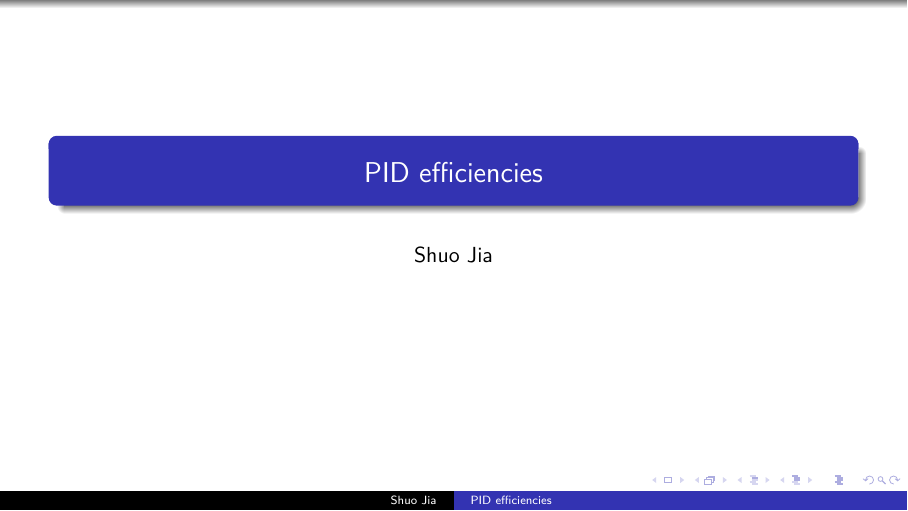
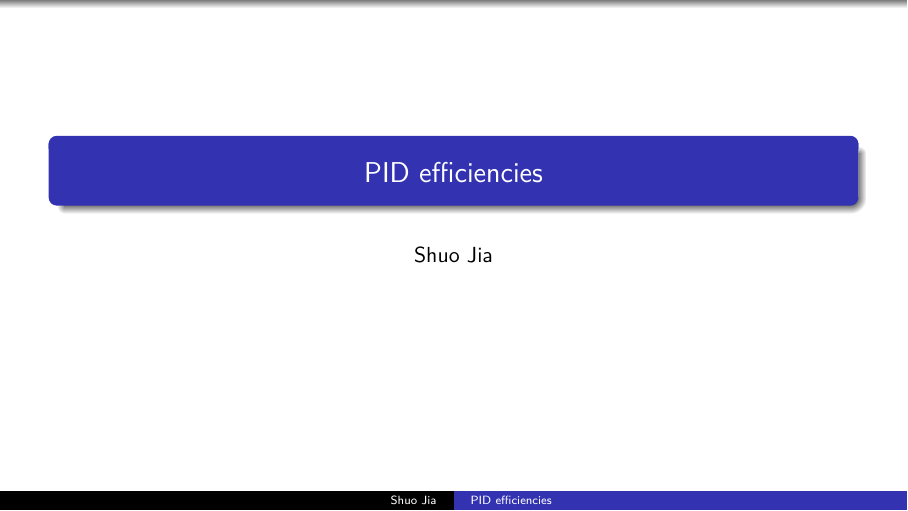
Before and after one commit to Mengzhendada/D2_PID_efficiencies, LaTeX slides (D2_PID_efficiencies.tex): page 1 of 51. Compiled offline with pdfLaTeX.

Commit message:
Updates from Overleaf

```diff
--- a/D2_PID_efficiencies.tex
+++ b/D2_PID_efficiencies.tex
@@ -30,14 +30,14 @@
 \usepackage{multirow}
 \usepackage{array}
 %\newcommand{\themename}{\textbf{\textsc{metropolis}}\xspace}
-
+\beamertemplatenavigationsymbolsempty
 \title{PID efficiencies}
 % \subtitle{Subtítulo}
 % \date{\today}
 \date{}
 \author{Shuo Jia}
 %\institute{UFPR - Disciplina - Semestre}
-
+\pagenumbering{roman}
 \begin{document}
 
 \maketitle
```
